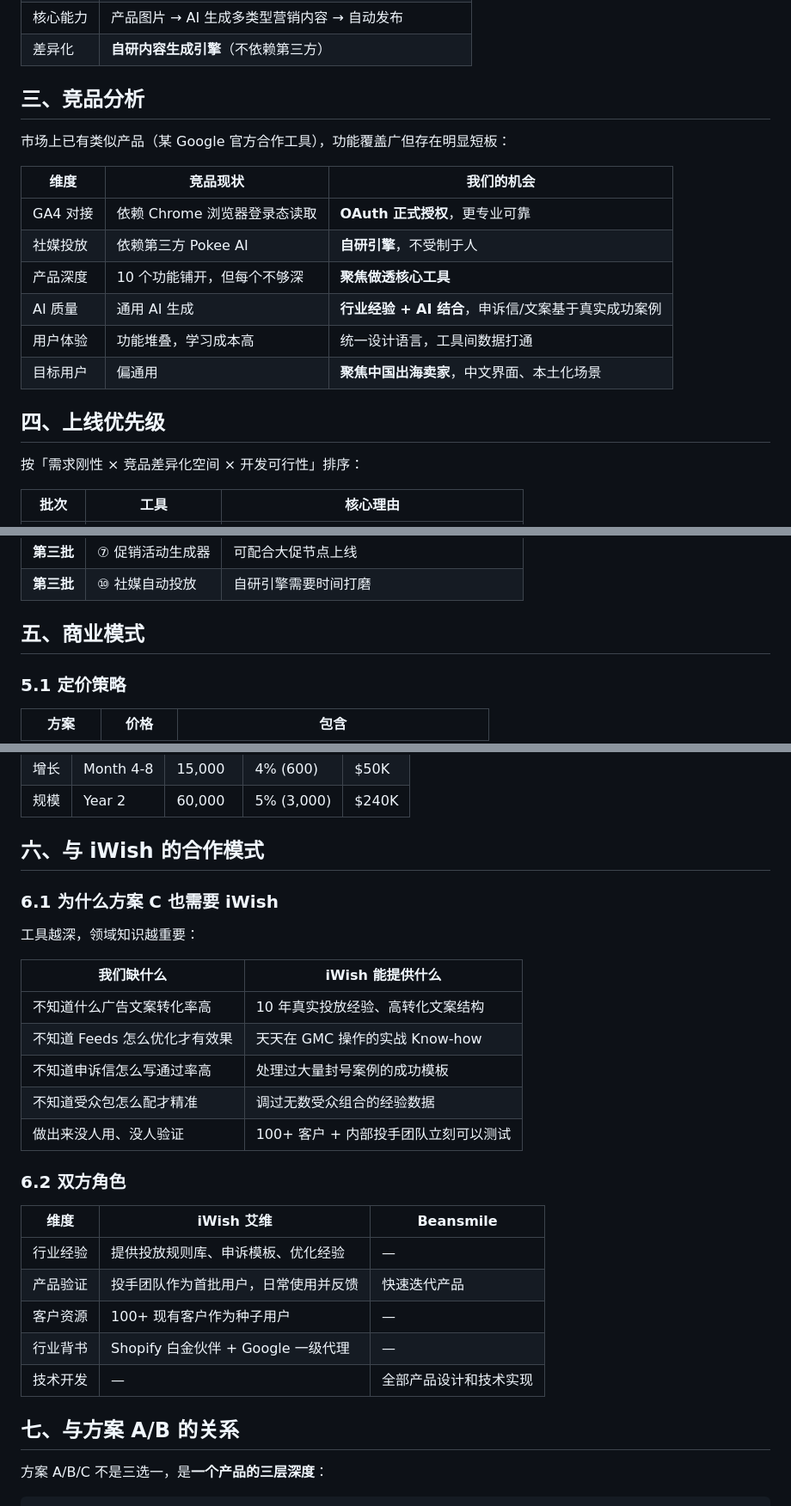
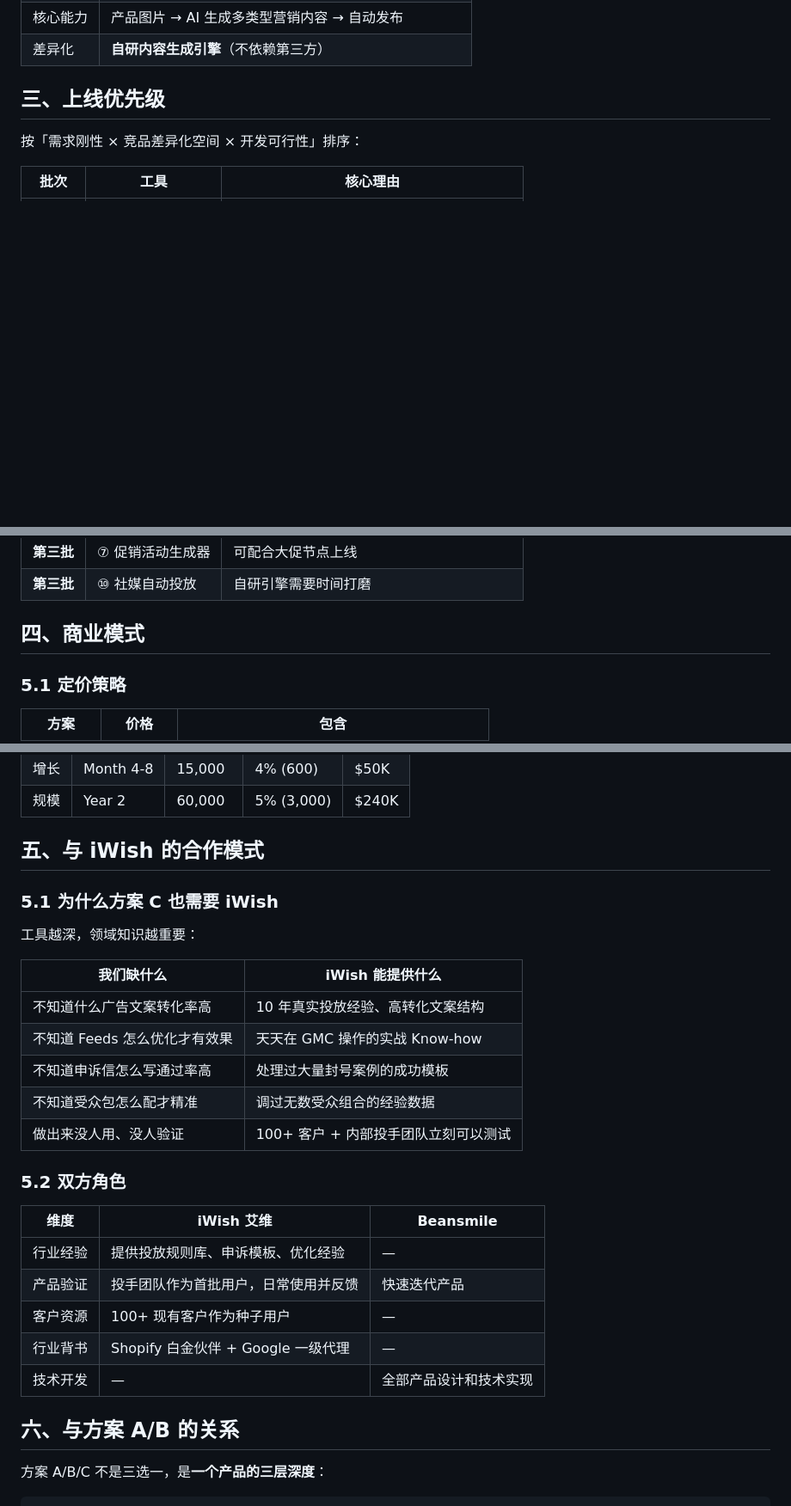
Before and after one commit to jundihuang/pawprint, a Markdown page: docs/projects/iwish-ai-proposal-c.md, 3 parts joined by grey strips. Shown at 86% size. GitHub-like rendering; blank space fills up the shorter version.

Commit message:
docs: remove competitor analysis from all proposals

```diff
--- a/docs/projects/iwish-ai-proposal-c.md
+++ b/docs/projects/iwish-ai-proposal-c.md
@@ -130,20 +130,7 @@
 | 核心能力 | 产品图片 → AI 生成多类型营销内容 → 自动发布 |
 | 差异化 | **自研内容生成引擎**（不依赖第三方） |
 
-## 三、竞品分析
-
-市场上已有类似产品（某 Google 官方合作工具），功能覆盖广但存在明显短板：
-
-| 维度 | 竞品现状 | 我们的机会 |
-|------|---------|-----------|
-| GA4 对接 | 依赖 Chrome 浏览器登录态读取 | **OAuth 正式授权**，更专业可靠 |
-| 社媒投放 | 依赖第三方 Pokee AI | **自研引擎**，不受制于人 |
-| 产品深度 | 10 个功能铺开，但每个不够深 | **聚焦做透核心工具** |
-| AI 质量 | 通用 AI 生成 | **行业经验 + AI 结合**，申诉信/文案基于真实成功案例 |
-| 用户体验 | 功能堆叠，学习成本高 | 统一设计语言，工具间数据打通 |
-| 目标用户 | 偏通用 | **聚焦中国出海卖家**，中文界面、本土化场景 |
-
-## 四、上线优先级
+## 三、上线优先级
 
 按「需求刚性 × 竞品差异化空间 × 开发可行性」排序：
 
@@ -160,7 +147,7 @@
 | **第三批** | ⑦ 促销活动生成器 | 可配合大促节点上线 |
 | **第三批** | ⑩ 社媒自动投放 | 自研引擎需要时间打磨 |
 
-## 五、商业模式
+## 四、商业模式
 
 ### 5.1 定价策略
 
@@ -178,9 +165,9 @@
 | 增长 | Month 4-8 | 15,000 | 4% (600) | $50K |
 | 规模 | Year 2 | 60,000 | 5% (3,000) | $240K |
 
-## 六、与 iWish 的合作模式
+## 五、与 iWish 的合作模式
 
-### 6.1 为什么方案 C 也需要 iWish
+### 5.1 为什么方案 C 也需要 iWish
 
 工具越深，领域知识越重要：
 
@@ -192,7 +179,7 @@
 | 不知道受众包怎么配才精准 | 调过无数受众组合的经验数据 |
 | 做出来没人用、没人验证 | 100+ 客户 + 内部投手团队立刻可以测试 |
 
-### 6.2 双方角色
+### 5.2 双方角色
 
 | 维度 | iWish 艾维 | Beansmile |
 |------|-----------|-----------|
@@ -202,7 +189,7 @@
 | 行业背书 | Shopify 白金伙伴 + Google 一级代理 | — |
 | 技术开发 | — | 全部产品设计和技术实现 |
 
-## 七、与方案 A/B 的关系
+## 六、与方案 A/B 的关系
 
 方案 A/B/C 不是三选一，是**一个产品的三层深度**：
 
```
Also changed, not shown: other parts of docs/projects/iwish-ai-proposal-c.md (+2 -2 lines), docs/projects/iwish-ai-proposal-a.md (+4 -14 lines), docs/projects/iwish-ai-proposal-b.md (+4 -14 lines).
